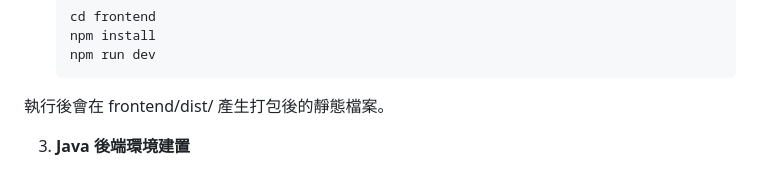
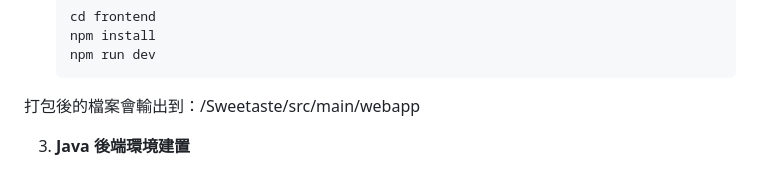
Before and after one commit to WilliamHsieh615/sweetaste, a Markdown page: README.md, the part around the change. Drawn GitHub-style.

```diff
--- a/README.md
+++ b/README.md
@@ -77,7 +77,7 @@ Sweetaste 是一個甜點購物網站，結合現代化前端技術與 Java 後
      cd frontend
      npm install
      npm run dev
-  執行後會在 frontend/dist/ 產生打包後的靜態檔案。
+  打包後的檔案會輸出到：/Sweetaste/src/main/webapp
 
 3. **Java 後端環境建置**
 - 安裝並設定 Java JDK。
```
